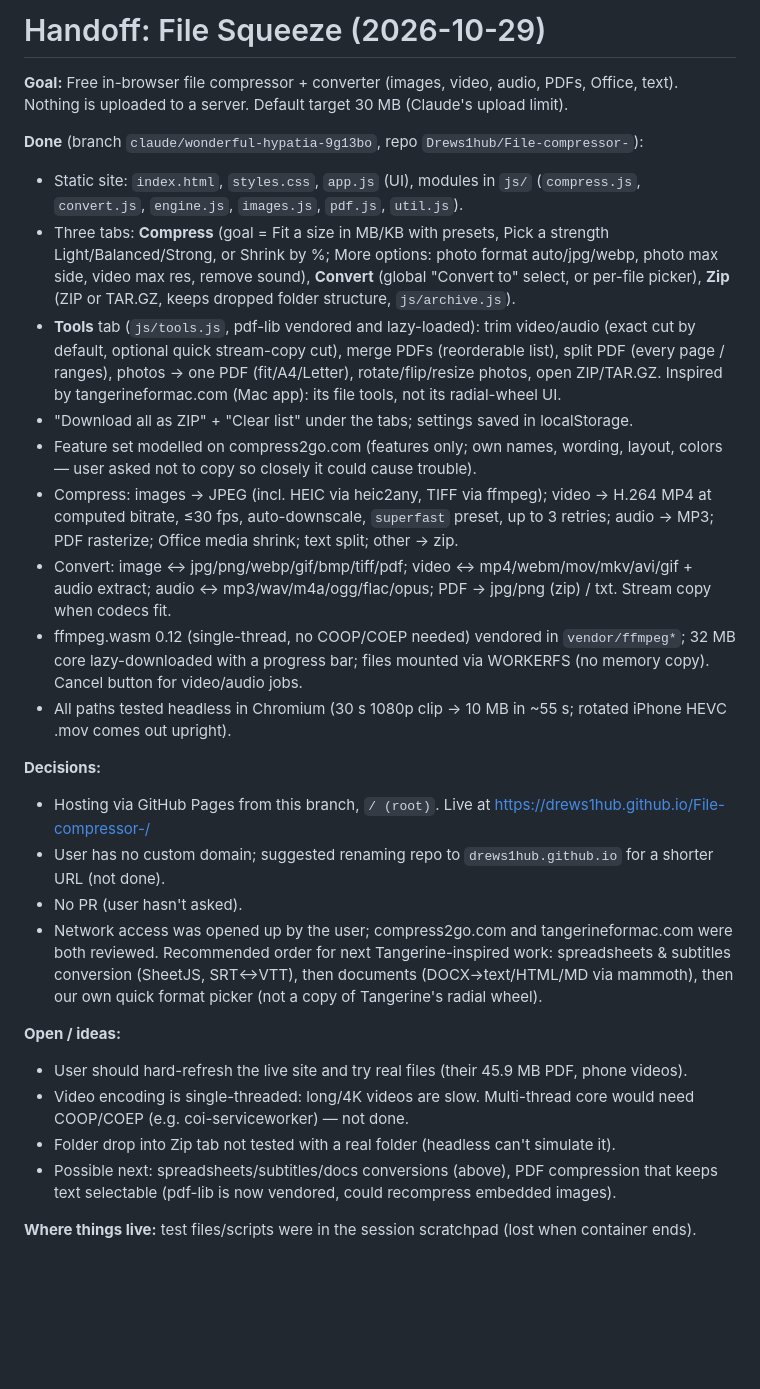
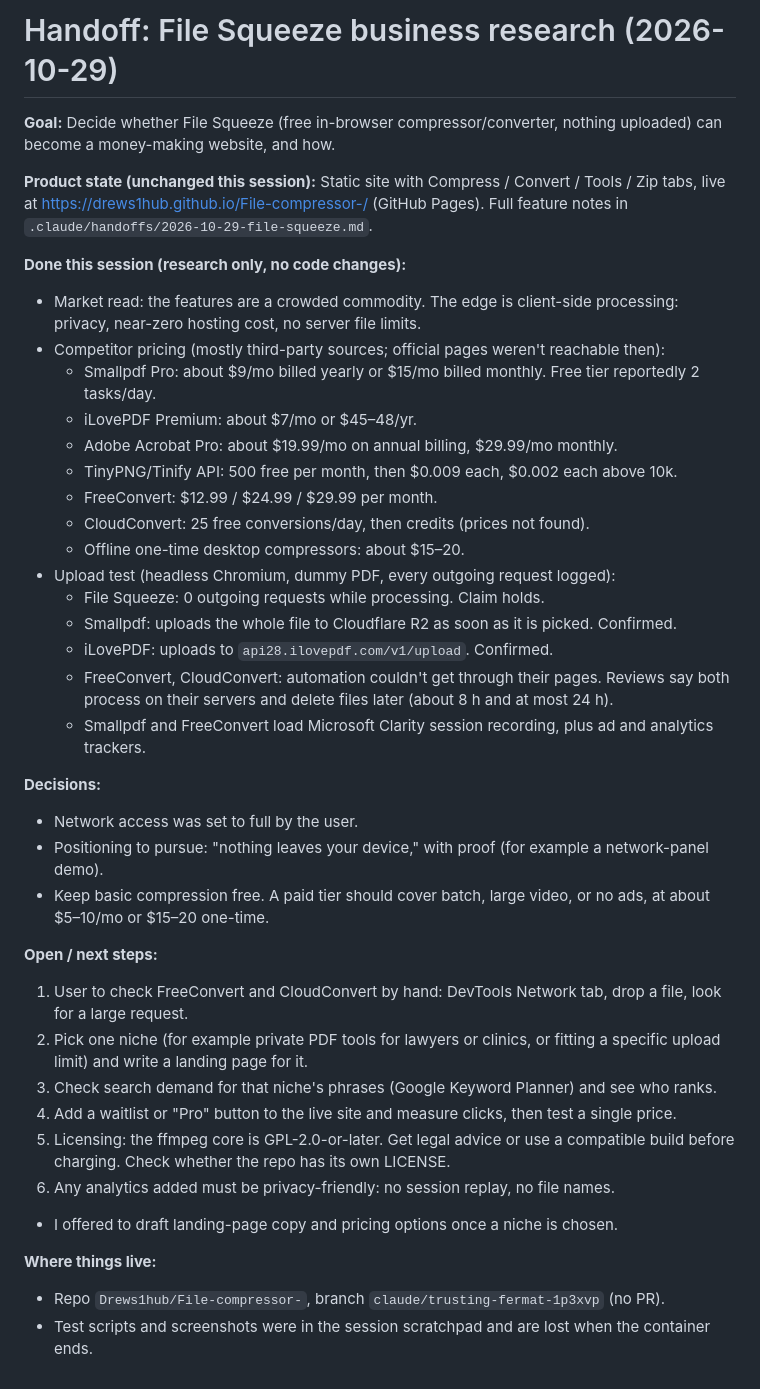
Before and after one commit to Drews1hub/File-compressor-, a Markdown page: .claude/handoffs/latest.md, the part around the change. Rendered like a GitHub page; blank space fills up the shorter version.

Commit message:
Add handoff recap
Co-Authored-By: Claude Opus 5.5 <noreply@anthropic.com>
Claude-Session: https://claude.ai/code/session_01JgW4Cjn6XwVHAmHibiSz9D

```diff
--- a/.claude/handoffs/latest.md
+++ b/.claude/handoffs/latest.md
@@ -1,28 +1,40 @@
-# Handoff: File Squeeze (2026-10-29)
+# Handoff: File Squeeze business research (2026-10-29)
 
-**Goal:** Free in-browser file compressor + converter (images, video, audio, PDFs, Office, text). Nothing is uploaded to a server. Default target 30 MB (Claude's upload limit).
+**Goal:** Decide whether File Squeeze (free in-browser compressor/converter, nothing uploaded) can become a money-making website, and how.
 
-**Done** (branch `claude/wonderful-hypatia-9g13bo`, repo `Drews1hub/File-compressor-`):
-- Static site: `index.html`, `styles.css`, `app.js` (UI), modules in `js/` (`compress.js`, `convert.js`, `engine.js`, `images.js`, `pdf.js`, `util.js`).
-- Three tabs: **Compress** (goal = Fit a size in MB/KB with presets, Pick a strength Light/Balanced/Strong, or Shrink by %; More options: photo format auto/jpg/webp, photo max side, video max res, remove sound), **Convert** (global "Convert to" select, or per-file picker), **Zip** (ZIP or TAR.GZ, keeps dropped folder structure, `js/archive.js`).
-- **Tools** tab (`js/tools.js`, pdf-lib vendored and lazy-loaded): trim video/audio (exact cut by default, optional quick stream-copy cut), merge PDFs (reorderable list), split PDF (every page / ranges), photos → one PDF (fit/A4/Letter), rotate/flip/resize photos, open ZIP/TAR.GZ. Inspired by tangerineformac.com (Mac app): its file tools, not its radial-wheel UI.
-- "Download all as ZIP" + "Clear list" under the tabs; settings saved in localStorage.
-- Feature set modelled on compress2go.com (features only; own names, wording, layout, colors — user asked not to copy so closely it could cause trouble).
-- Compress: images → JPEG (incl. HEIC via heic2any, TIFF via ffmpeg); video → H.264 MP4 at computed bitrate, ≤30 fps, auto-downscale, `superfast` preset, up to 3 retries; audio → MP3; PDF rasterize; Office media shrink; text split; other → zip.
-- Convert: image ↔ jpg/png/webp/gif/bmp/tiff/pdf; video ↔ mp4/webm/mov/mkv/avi/gif + audio extract; audio ↔ mp3/wav/m4a/ogg/flac/opus; PDF → jpg/png (zip) / txt. Stream copy when codecs fit.
-- ffmpeg.wasm 0.12 (single-thread, no COOP/COEP needed) vendored in `vendor/ffmpeg*`; 32 MB core lazy-downloaded with a progress bar; files mounted via WORKERFS (no memory copy). Cancel button for video/audio jobs.
-- All paths tested headless in Chromium (30 s 1080p clip → 10 MB in ~55 s; rotated iPhone HEVC .mov comes out upright).
+**Product state (unchanged this session):** Static site with Compress / Convert / Tools / Zip tabs, live at https://drews1hub.github.io/File-compressor-/ (GitHub Pages). Full feature notes in `.claude/handoffs/2026-10-29-file-squeeze.md`.
+
+**Done this session (research only, no code changes):**
+- Market read: the features are a crowded commodity. The edge is client-side processing: privacy, near-zero hosting cost, no server file limits.
+- Competitor pricing (mostly third-party sources; official pages weren't reachable then):
+  - Smallpdf Pro: about $9/mo billed yearly or $15/mo billed monthly. Free tier reportedly 2 tasks/day.
+  - iLovePDF Premium: about $7/mo or $45–48/yr.
+  - Adobe Acrobat Pro: about $19.99/mo on annual billing, $29.99/mo monthly.
+  - TinyPNG/Tinify API: 500 free per month, then $0.009 each, $0.002 each above 10k.
+  - FreeConvert: $12.99 / $24.99 / $29.99 per month.
+  - CloudConvert: 25 free conversions/day, then credits (prices not found).
+  - Offline one-time desktop compressors: about $15–20.
+- Upload test (headless Chromium, dummy PDF, every outgoing request logged):
+  - File Squeeze: 0 outgoing requests while processing. Claim holds.
+  - Smallpdf: uploads the whole file to Cloudflare R2 as soon as it is picked. Confirmed.
+  - iLovePDF: uploads to `api28.ilovepdf.com/v1/upload`. Confirmed.
+  - FreeConvert, CloudConvert: automation couldn't get through their pages. Reviews say both process on their servers and delete files later (about 8 h and at most 24 h).
+  - Smallpdf and FreeConvert load Microsoft Clarity session recording, plus ad and analytics trackers.
 
 **Decisions:**
-- Hosting via GitHub Pages from this branch, `/ (root)`. Live at https://drews1hub.github.io/File-compressor-/
-- User has no custom domain; suggested renaming repo to `drews1hub.github.io` for a shorter URL (not done).
-- No PR (user hasn't asked).
-- Network access was opened up by the user; compress2go.com and tangerineformac.com were both reviewed. Recommended order for next Tangerine-inspired work: spreadsheets & subtitles conversion (SheetJS, SRT↔VTT), then documents (DOCX→text/HTML/MD via mammoth), then our own quick format picker (not a copy of Tangerine's radial wheel).
+- Network access was set to full by the user.
+- Positioning to pursue: "nothing leaves your device," with proof (for example a network-panel demo).
+- Keep basic compression free. A paid tier should cover batch, large video, or no ads, at about $5–10/mo or $15–20 one-time.
 
-**Open / ideas:**
-- User should hard-refresh the live site and try real files (their 45.9 MB PDF, phone videos).
-- Video encoding is single-threaded: long/4K videos are slow. Multi-thread core would need COOP/COEP (e.g. coi-serviceworker) — not done.
-- Folder drop into Zip tab not tested with a real folder (headless can't simulate it).
-- Possible next: spreadsheets/subtitles/docs conversions (above), PDF compression that keeps text selectable (pdf-lib is now vendored, could recompress embedded images).
+**Open / next steps:**
+1. User to check FreeConvert and CloudConvert by hand: DevTools Network tab, drop a file, look for a large request.
+2. Pick one niche (for example private PDF tools for lawyers or clinics, or fitting a specific upload limit) and write a landing page for it.
+3. Check search demand for that niche's phrases (Google Keyword Planner) and see who ranks.
+4. Add a waitlist or "Pro" button to the live site and measure clicks, then test a single price.
+5. Licensing: the ffmpeg core is GPL-2.0-or-later. Get legal advice or use a compatible build before charging. Check whether the repo has its own LICENSE.
+6. Any analytics added must be privacy-friendly: no session replay, no file names.
+- I offered to draft landing-page copy and pricing options once a niche is chosen.
 
-**Where things live:** test files/scripts were in the session scratchpad (lost when container ends).
+**Where things live:**
+- Repo `Drews1hub/File-compressor-`, branch `claude/trusting-fermat-1p3xvp` (no PR).
+- Test scripts and screenshots were in the session scratchpad and are lost when the container ends.
```
Also changed, not shown: .claude/handoffs/2026-10-29-business-research.md (added, +40 -0 lines).
